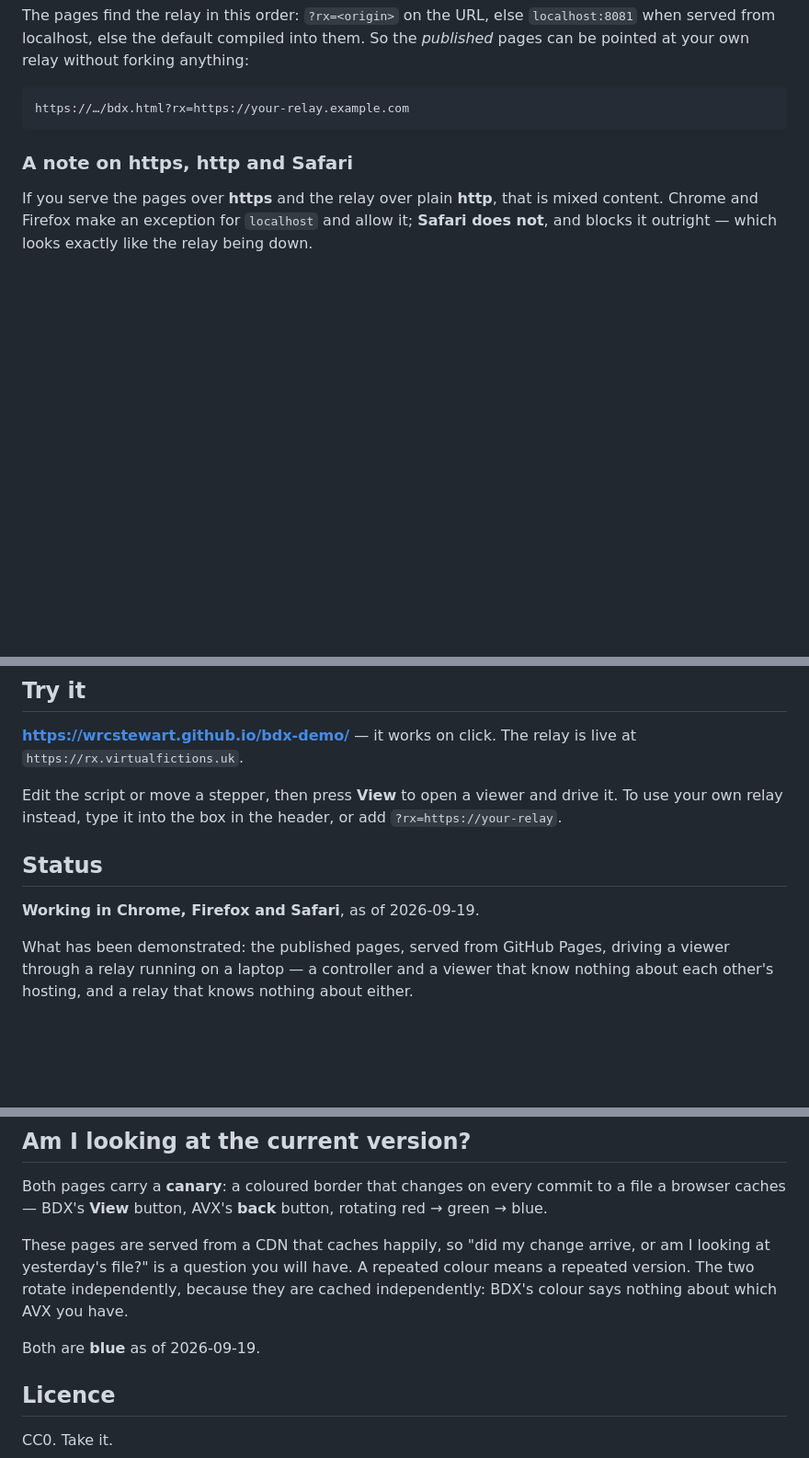
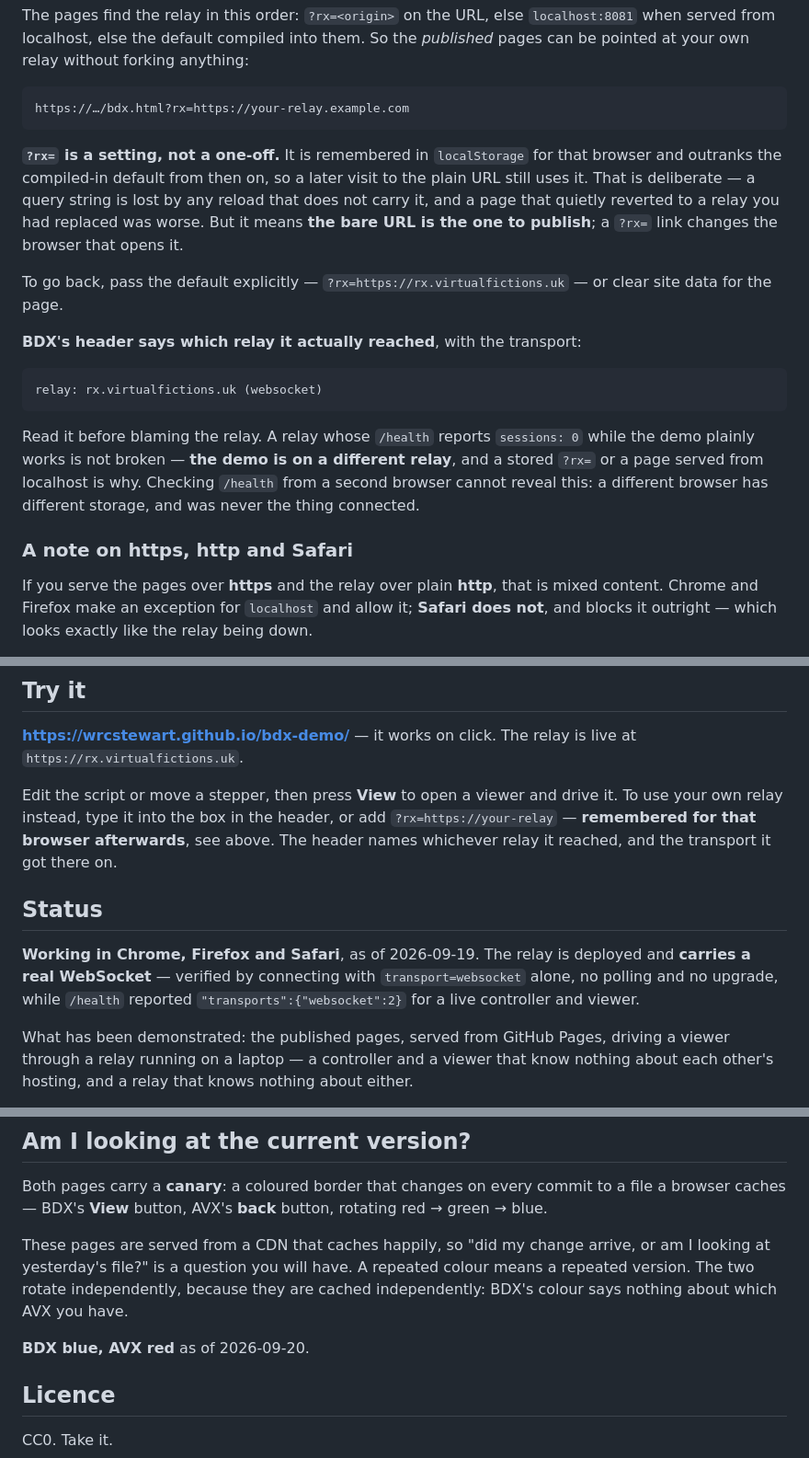
Before and after one commit to wrcstewart/bdx-demo, a Markdown page: README.md, 3 parts joined by grey strips. Shown at 92% size. Rendered like a GitHub page; blank space fills up the shorter version.

Commit message:
README: ?rx= is a setting, not a one-off
The docs offered "?rx=https://your-relay — no forking required" as though
it were a per-URL option. It is a persistent per-browser one: stored in
localStorage, outranking the compiled-in default from then on. Anyone
following that advice once had permanently changed their browser and was
not told.

Deliberate — a query string is lost by any reload that does not carry
it, and a page quietly reverting to a relay you had replaced was the
worse failure. But it has a consequence worth stating: the BARE URL is
the one to publish, because a ?rx= link changes whoever opens it. Said,
with the way back.

Also records what the header now shows, and the reading that goes with
it: a relay reporting sessions:0 while the demo works is not broken, the
demo is on a different relay. And that a second browser cannot diagnose
this, which is the trap — different storage, never the thing connected.

Status notes the WebSocket is now proven rather than assumed, and the
canary line corrected to BDX blue / AVX red.

No code touched — canaries unchanged.

Co-Authored-By: Claude Opus 5 (1M context) <noreply@anthropic.com>

````diff
--- a/README.md
+++ b/README.md
@@ -53,6 +53,28 @@ forking anything:
 ```
 https://…/bdx.html?rx=https://your-relay.example.com
 ```
+
+**`?rx=` is a setting, not a one-off.** It is remembered in `localStorage` for
+that browser and outranks the compiled-in default from then on, so a later
+visit to the plain URL still uses it. That is deliberate — a query string is
+lost by any reload that does not carry it, and a page that quietly reverted to
+a relay you had replaced was worse. But it means **the bare URL is the one to
+publish**; a `?rx=` link changes the browser that opens it.
+
+To go back, pass the default explicitly — `?rx=https://rx.virtualfictions.uk` —
+or clear site data for the page.
+
+**BDX's header says which relay it actually reached**, with the transport:
+
+```
+relay: rx.virtualfictions.uk (websocket)
+```
+
+Read it before blaming the relay. A relay whose `/health` reports
+`sessions: 0` while the demo plainly works is not broken — **the demo is on a
+different relay**, and a stored `?rx=` or a page served from localhost is why.
+Checking `/health` from a second browser cannot reveal this: a different
+browser has different storage, and was never the thing connected.
 
 ### A note on https, http and Safari
 
@@ -153,11 +175,16 @@ live at `https://rx.virtualfictions.uk`.
 
 Edit the script or move a stepper, then press **View** to open a viewer and
 drive it. To use your own relay instead, type it into the box in the header,
-or add `?rx=https://your-relay`.
+or add `?rx=https://your-relay` — **remembered for that browser afterwards**,
+see above. The header names whichever relay it reached, and the transport it
+got there on.
 
 ## Status
 
-**Working in Chrome, Firefox and Safari**, as of 2026-09-19.
+**Working in Chrome, Firefox and Safari**, as of 2026-09-19. The relay is
+deployed and **carries a real WebSocket** — verified by connecting with
+`transport=websocket` alone, no polling and no upgrade, while `/health`
+reported `"transports":{"websocket":2}` for a live controller and viewer.
 
 What has been demonstrated: the published pages, served from GitHub Pages,
 driving a viewer through a relay running on a laptop — a controller and a
@@ -182,7 +209,7 @@ repeated colour means a repeated version. The two rotate independently,
 because they are cached independently: BDX's colour says nothing about which
 AVX you have.
 
-Both are **blue** as of 2026-09-19.
+**BDX blue, AVX red** as of 2026-09-20.
 
 ## Licence
 
````
